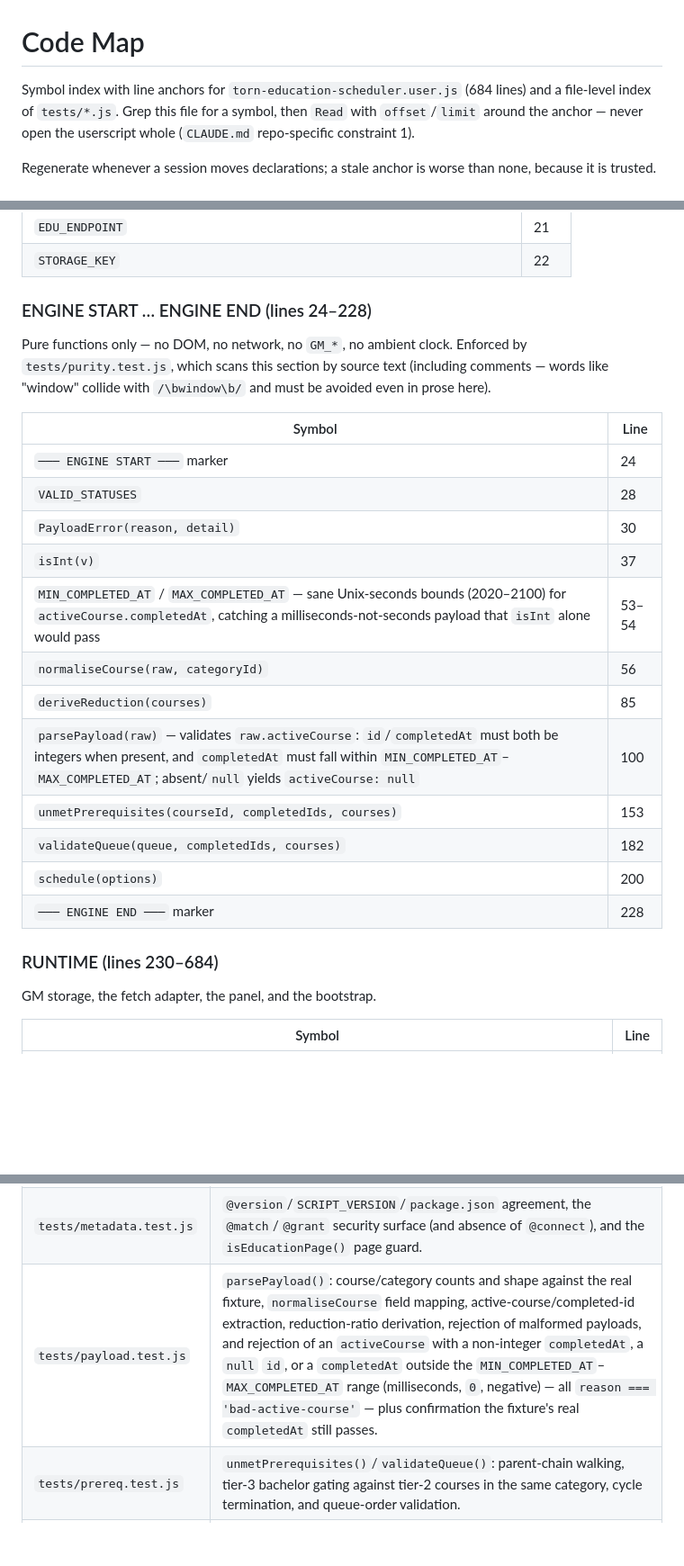
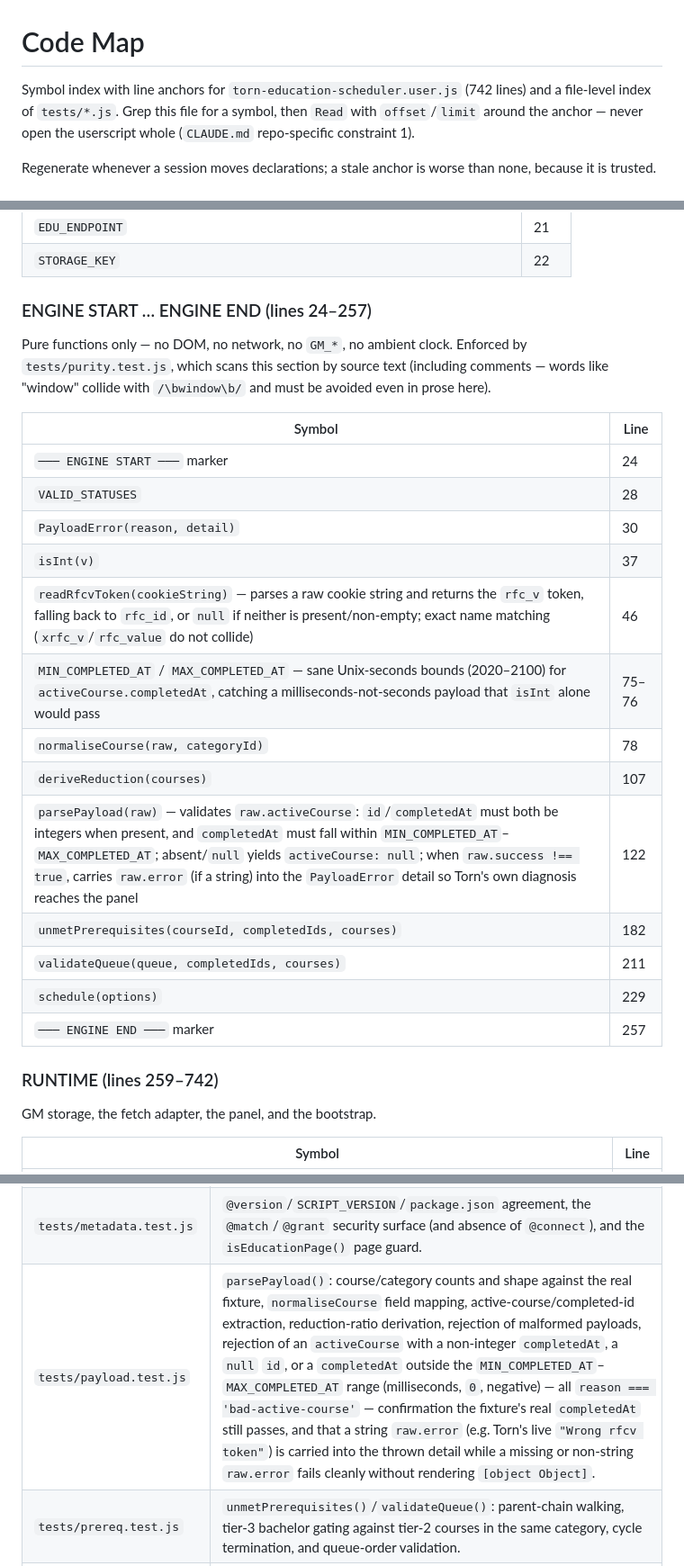
Before and after one commit to DaftVino/torn-education-scheduler, a Markdown page: docs/code-map.md, 3 parts joined by grey strips. Shown at 90% size. Rendered like a GitHub page; blank space fills up the shorter version.

```diff
--- a/docs/code-map.md
+++ b/docs/code-map.md
@@ -1,6 +1,6 @@
 # Code Map
 
-Symbol index with line anchors for `torn-education-scheduler.user.js` (684 lines)
+Symbol index with line anchors for `torn-education-scheduler.user.js` (742 lines)
 and a file-level index of `tests/*.js`. Grep this file for a symbol, then `Read`
 with `offset`/`limit` around the anchor — never open the userscript whole
 (`CLAUDE.md` repo-specific constraint 1).
@@ -21,7 +21,7 @@ none, because it is trusted.
 | `EDU_ENDPOINT` | 21 |
 | `STORAGE_KEY` | 22 |
 
-### ENGINE START … ENGINE END (lines 24–228)
+### ENGINE START … ENGINE END (lines 24–257)
 
 Pure functions only — no DOM, no network, no `GM_*`, no ambient clock.
 Enforced by `tests/purity.test.js`, which scans this section by source text
@@ -34,16 +34,17 @@ must be avoided even in prose here).
 | `VALID_STATUSES` | 28 |
 | `PayloadError(reason, detail)` | 30 |
 | `isInt(v)` | 37 |
-| `MIN_COMPLETED_AT` / `MAX_COMPLETED_AT` — sane Unix-seconds bounds (2020–2100) for `activeCourse.completedAt`, catching a milliseconds-not-seconds payload that `isInt` alone would pass | 53–54 |
-| `normaliseCourse(raw, categoryId)` | 56 |
-| `deriveReduction(courses)` | 85 |
-| `parsePayload(raw)` — validates `raw.activeCourse`: `id`/`completedAt` must both be integers when present, and `completedAt` must fall within `MIN_COMPLETED_AT`–`MAX_COMPLETED_AT`; absent/`null` yields `activeCourse: null` | 100 |
-| `unmetPrerequisites(courseId, completedIds, courses)` | 153 |
-| `validateQueue(queue, completedIds, courses)` | 182 |
-| `schedule(options)` | 200 |
-| `─── ENGINE END ───` marker | 228 |
+| `readRfcvToken(cookieString)` — parses a raw cookie string and returns the `rfc_v` token, falling back to `rfc_id`, or `null` if neither is present/non-empty; exact name matching (`xrfc_v`/`rfc_value` do not collide) | 46 |
+| `MIN_COMPLETED_AT` / `MAX_COMPLETED_AT` — sane Unix-seconds bounds (2020–2100) for `activeCourse.completedAt`, catching a milliseconds-not-seconds payload that `isInt` alone would pass | 75–76 |
+| `normaliseCourse(raw, categoryId)` | 78 |
+| `deriveReduction(courses)` | 107 |
+| `parsePayload(raw)` — validates `raw.activeCourse`: `id`/`completedAt` must both be integers when present, and `completedAt` must fall within `MIN_COMPLETED_AT`–`MAX_COMPLETED_AT`; absent/`null` yields `activeCourse: null`; when `raw.success !== true`, carries `raw.error` (if a string) into the `PayloadError` detail so Torn's own diagnosis reaches the panel | 122 |
+| `unmetPrerequisites(courseId, completedIds, courses)` | 182 |
+| `validateQueue(queue, completedIds, courses)` | 211 |
+| `schedule(options)` | 229 |
+| `─── ENGINE END ───` marker | 257 |
 
-### RUNTIME (lines 230–684)
+### RUNTIME (lines 259–742)
 
 GM storage, the fetch adapter, the panel, and the bootstrap.
 
@@ -75,7 +76,7 @@ GM storage, the fetch adapter, the panel, and the bootstrap.
 | --- | --- |
 | `tests/load-userscript.js` | Test harness, not a test file: reads the production source, injects an in-memory export statement before the final `})();`, and runs it in a Node `vm` context with mocked `GM_*`/`document`/`location`/`fetch` globals. Owns `EXPORT_NAMES` — the list of internals tests can see — and fixture loading. |
 | `tests/metadata.test.js` | `@version`/`SCRIPT_VERSION`/`package.json` agreement, the `@match`/`@grant` security surface (and absence of `@connect`), and the `isEducationPage()` page guard. |
-| `tests/payload.test.js` | `parsePayload()`: course/category counts and shape against the real fixture, `normaliseCourse` field mapping, active-course/completed-id extraction, reduction-ratio derivation, rejection of malformed payloads, and rejection of an `activeCourse` with a non-integer `completedAt`, a `null` `id`, or a `completedAt` outside the `MIN_COMPLETED_AT`–`MAX_COMPLETED_AT` range (milliseconds, `0`, negative) — all `reason === 'bad-active-course'` — plus confirmation the fixture's real `completedAt` still passes. |
+| `tests/payload.test.js` | `parsePayload()`: course/category counts and shape against the real fixture, `normaliseCourse` field mapping, active-course/completed-id extraction, reduction-ratio derivation, rejection of malformed payloads, rejection of an `activeCourse` with a non-integer `completedAt`, a `null` `id`, or a `completedAt` outside the `MIN_COMPLETED_AT`–`MAX_COMPLETED_AT` range (milliseconds, `0`, negative) — all `reason === 'bad-active-course'` — confirmation the fixture's real `completedAt` still passes, and that a string `raw.error` (e.g. Torn's live `"Wrong rfcv token"`) is carried into the thrown detail while a missing or non-string `raw.error` fails cleanly without rendering `[object Object]`. |
 | `tests/prereq.test.js` | `unmetPrerequisites()`/`validateQueue()`: parent-chain walking, tier-3 bachelor gating against tier-2 courses in the same category, cycle termination, and queue-order validation. |
 | `tests/engine.test.js` | `schedule()`: finish-date arithmetic from `activeCourse.completedAt`, back-to-back queue timing, order-independence of the total across permutations, and rejection of an unknown course id or a missing `now`. |
 | `tests/purity.test.js` | Source-text scan of the ENGINE START/END section asserting no DOM, network, `GM_*`, clock, or storage reference appears there. |
```
Also changed, not shown: other parts of docs/code-map.md (+21 -20 lines).
